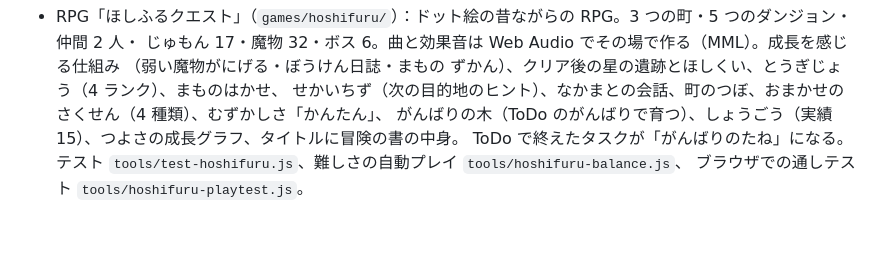
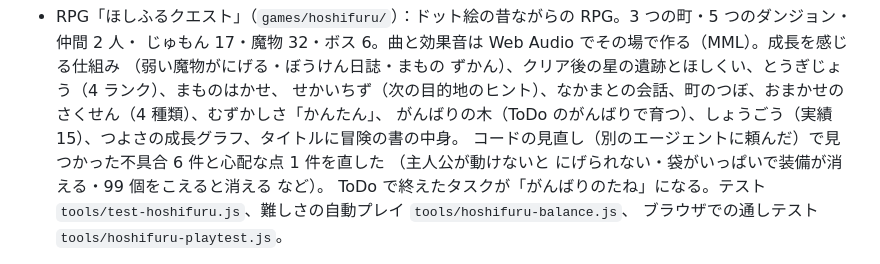
Before and after one commit to dxiongda441-maker/ToDo, a Markdown page: STATUS.md, the part around the change. Rendered like a GitHub page; blank space fills up the shorter version.

Commit message:
Note the Hoshifuru review fixes in STATUS.md
Co-Authored-By: Claude Opus 5.5 <noreply@anthropic.com>
Claude-Session: https://claude.ai/code/session_01VHijiVTQNeJ5hRtFmcR69x

```diff
--- a/STATUS.md
+++ b/STATUS.md
@@ -46,6 +46,8 @@
   （弱い魔物がにげる・ぼうけん日誌・まもの ずかん）、クリア後の星の遺跡とほしくい、とうぎじょう（4 ランク）、まものはかせ、
   せかいちず（次の目的地のヒント）、なかまとの会話、町のつぼ、おまかせの さくせん（4 種類）、むずかしさ「かんたん」、
   がんばりの木（ToDo のがんばりで育つ）、しょうごう（実績 15）、つよさの成長グラフ、タイトルに冒険の書の中身。
+  コードの見直し（別のエージェントに頼んだ）で見つかった不具合 6 件と心配な点 1 件を直した
+  （主人公が動けないと にげられない・袋がいっぱいで装備が消える・99 個をこえると消える など）。
   ToDo で終えたタスクが「がんばりのたね」になる。テスト `tools/test-hoshifuru.js`、難しさの自動プレイ `tools/hoshifuru-balance.js`、
   ブラウザでの通しテスト `tools/hoshifuru-playtest.js`。
 - ToDo：集中タイマー（ポモドーロ。保存は `todo.focus.v1`、タスクの保存形式は変えていない）。集中しきった回数も「がんばりのたね」になる。
```
